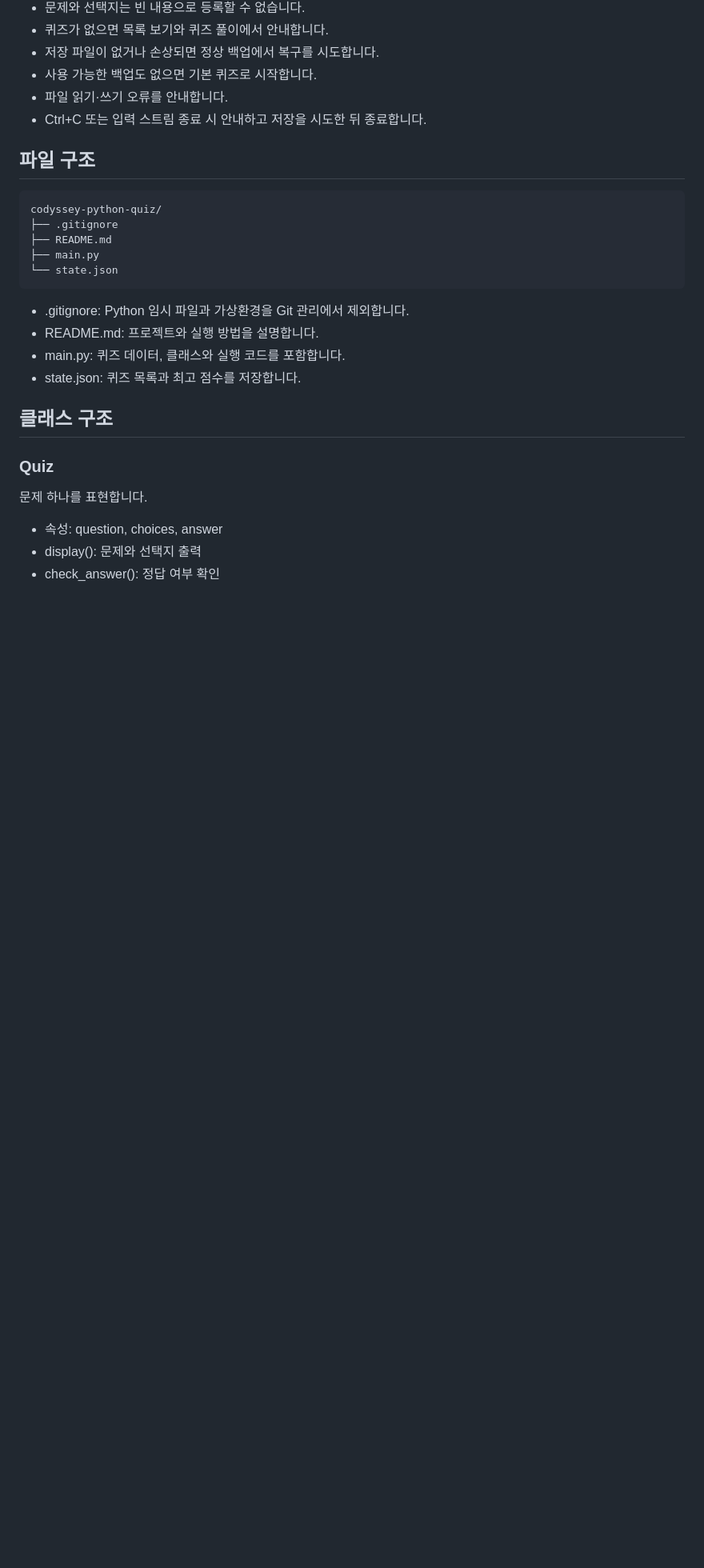
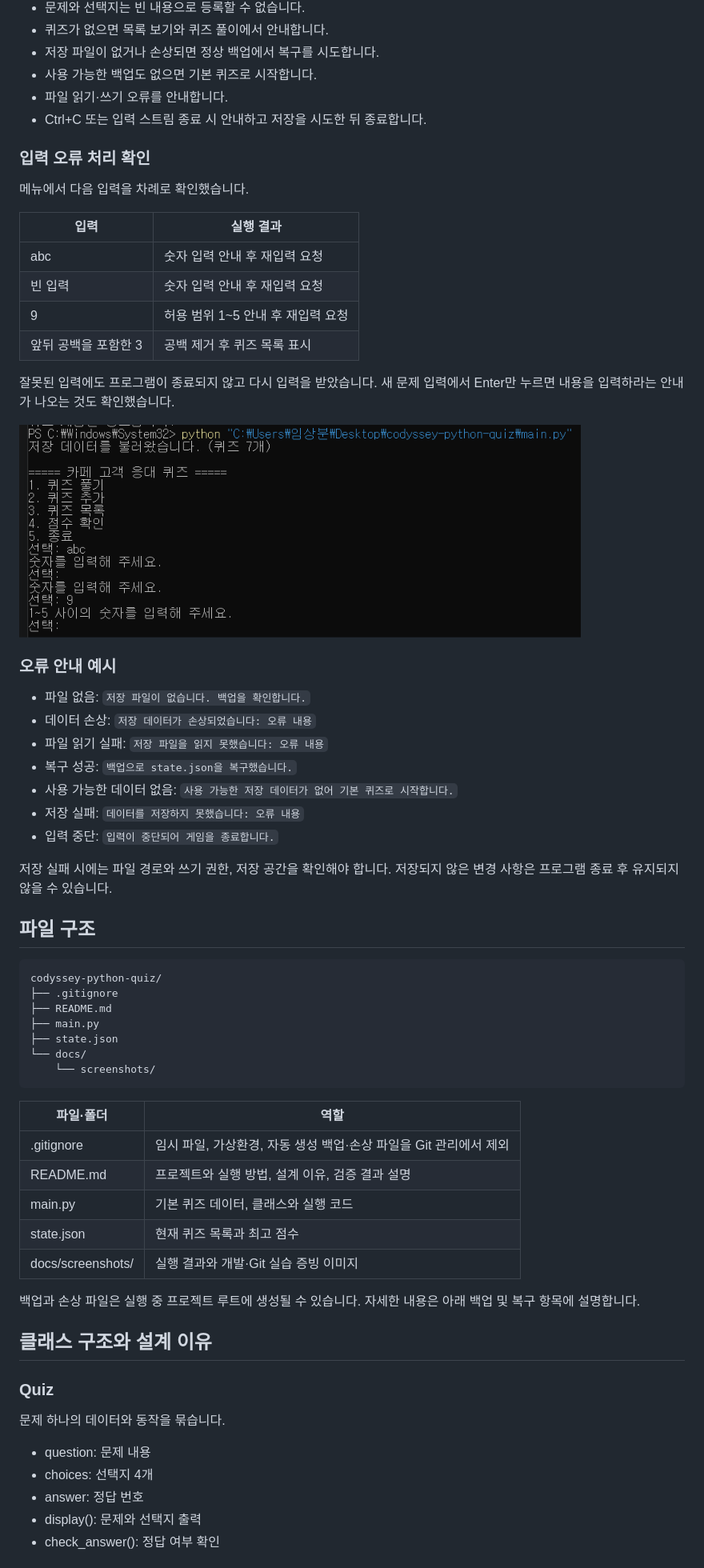
Before and after one commit to limsangboon/codyssey-python-quiz, a Markdown page: README.md, the part around one of its changes. Shown at 80% size. Drawn GitHub-style; pictures changed too: docs/screenshots/input-validation.png (added); blank space fills up the shorter version.

````diff
--- a/README.md
+++ b/README.md
@@ -59,25 +83,67 @@ python main.py
 - 파일 읽기·쓰기 오류를 안내합니다.
 - Ctrl+C 또는 입력 스트림 종료 시 안내하고 저장을 시도한 뒤 종료합니다.
 
+### 입력 오류 처리 확인
+
+메뉴에서 다음 입력을 차례로 확인했습니다.
+
+| 입력 | 실행 결과 |
+|---|---|
+| abc | 숫자 입력 안내 후 재입력 요청 |
+| 빈 입력 | 숫자 입력 안내 후 재입력 요청 |
+| 9 | 허용 범위 1~5 안내 후 재입력 요청 |
+| 앞뒤 공백을 포함한 3 | 공백 제거 후 퀴즈 목록 표시 |
+
+잘못된 입력에도 프로그램이 종료되지 않고 다시 입력을 받았습니다.
+새 문제 입력에서 Enter만 누르면 내용을 입력하라는 안내가 나오는 것도 확인했습니다.
+
+![입력 오류 처리 실행 결과](docs/screenshots/input-validation.png)
+
+### 오류 안내 예시
+
+- 파일 없음: `저장 파일이 없습니다. 백업을 확인합니다.`
+- 데이터 손상: `저장 데이터가 손상되었습니다: 오류 내용`
+- 파일 읽기 실패: `저장 파일을 읽지 못했습니다: 오류 내용`
+- 복구 성공: `백업으로 state.json을 복구했습니다.`
+- 사용 가능한 데이터 없음: `사용 가능한 저장 데이터가 없어 기본 퀴즈로 시작합니다.`
+- 저장 실패: `데이터를 저장하지 못했습니다: 오류 내용`
+- 입력 중단: `입력이 중단되어 게임을 종료합니다.`
+
+저장 실패 시에는 파일 경로와 쓰기 권한, 저장 공간을 확인해야 합니다.
+저장되지 않은 변경 사항은 프로그램 종료 후 유지되지 않을 수 있습니다.
+
 ## 파일 구조
+
 ```text
 codyssey-python-quiz/
 ├── .gitignore
 ├── README.md
 ├── main.py
-└── state.json
+├── state.json
+└── docs/
+    └── screenshots/
 ```
 
-- .gitignore: Python 임시 파일과 가상환경을 Git 관리에서 제외합니다.
-- README.md: 프로젝트와 실행 방법을 설명합니다.
-- main.py: 퀴즈 데이터, 클래스와 실행 코드를 포함합니다.
-- state.json: 퀴즈 목록과 최고 점수를 저장합니다.
+| 파일·폴더 | 역할 |
+|---|---|
+| .gitignore | 임시 파일, 가상환경, 자동 생성 백업·손상 파일을 Git 관리에서 제외 |
+| README.md | 프로젝트와 실행 방법, 설계 이유, 검증 결과 설명 |
+| main.py | 기본 퀴즈 데이터, 클래스와 실행 코드 |
+| state.json | 현재 퀴즈 목록과 최고 점수 |
+| docs/screenshots/ | 실행 결과와 개발·Git 실습 증빙 이미지 |
 
-## 클래스 구조
+백업과 손상 파일은 실행 중 프로젝트 루트에 생성될 수 있습니다.
+자세한 내용은 아래 백업 및 복구 항목에 설명합니다.
+
+## 클래스 구조와 설계 이유
+
 ### Quiz
-문제 하나를 표현합니다.
 
-- 속성: question, choices, answer
+문제 하나의 데이터와 동작을 묶습니다.
+
+- question: 문제 내용
+- choices: 선택지 4개
+- answer: 정답 번호
 - display(): 문제와 선택지 출력
 - check_answer(): 정답 여부 확인
 
````
Also changed, not shown: other parts of README.md (+210 -168 lines), docs/screenshots/clone.png (added), docs/screenshots/pull.png (added).
